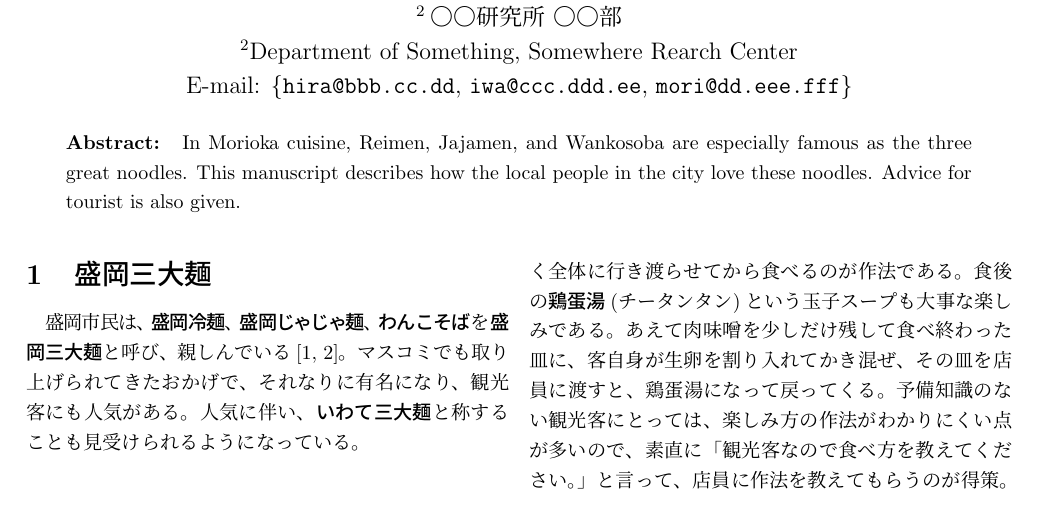
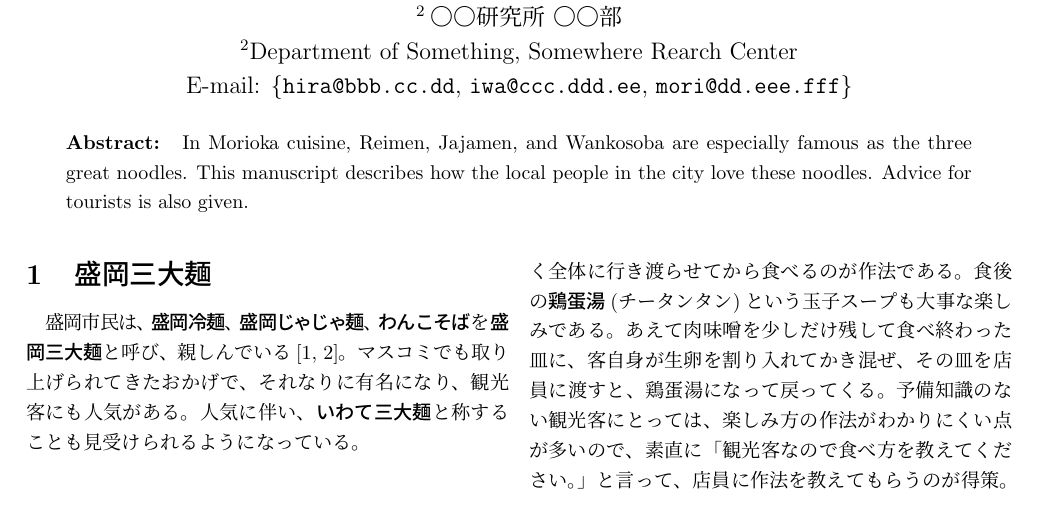
Before and after one commit to j0306043/mvl-sample, a LaTeX document (sample.tex): part of the page, cut so that both start at the same text. Compiled offline with pLaTeX and dvipdfmx.

Commit message:
Minor Update

```diff
--- a/sample.tex
+++ b/sample.tex
@@ -51,7 +51,7 @@
 In Morioka cuisine, Reimen, Jajamen, and Wankosoba are especially famous as
 the three great noodles.
 This manuscript describes how the local people in the city love these noodles.
-Advice for tourist is also given.
+Advice for tourists is also given.
 }
 
 \begin{document}
```
Also changed, not shown: sample.pdf.
